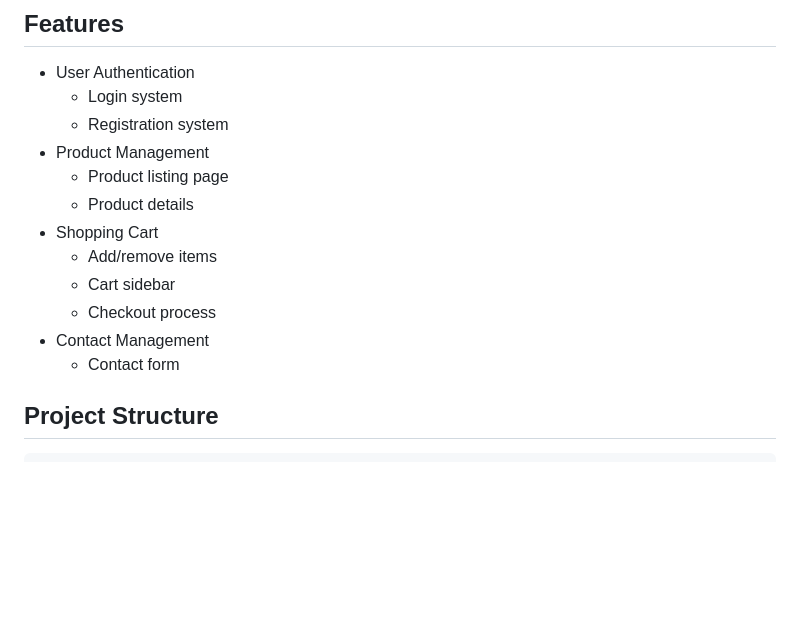
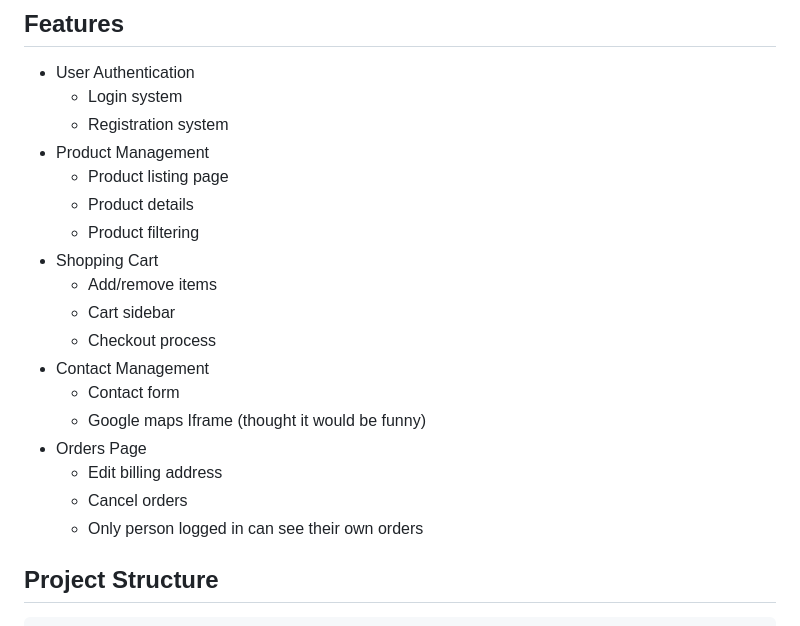
Before and after one commit to Ech01ng/WebProj, a Markdown page: README.md, the part around the change. Rendered like a GitHub page; blank space fills up the shorter version.

Commit message:
CINDERELLA

```diff
--- a/README.md
+++ b/README.md
@@ -62,12 +62,18 @@ The website must contain
 - Product Management
   - Product listing page
   - Product details
+  - Product filtering
 - Shopping Cart
   - Add/remove items
   - Cart sidebar
   - Checkout process
 - Contact Management
   - Contact form
+  - Google maps Iframe (thought it would be funny)
+- Orders Page
+  - Edit billing address
+  - Cancel orders
+  - Only person logged in can see their own orders
 
 ## Project Structure
 
```
